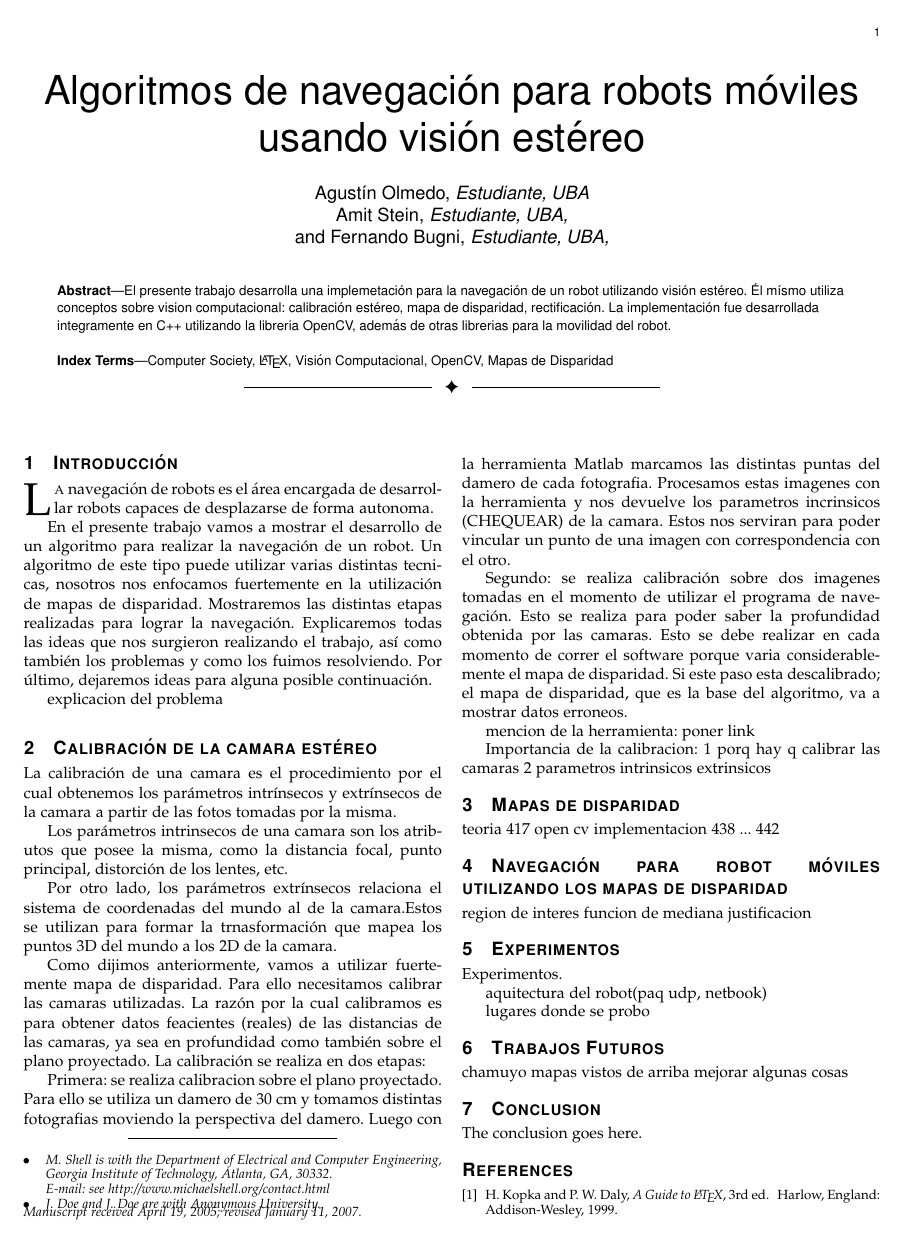
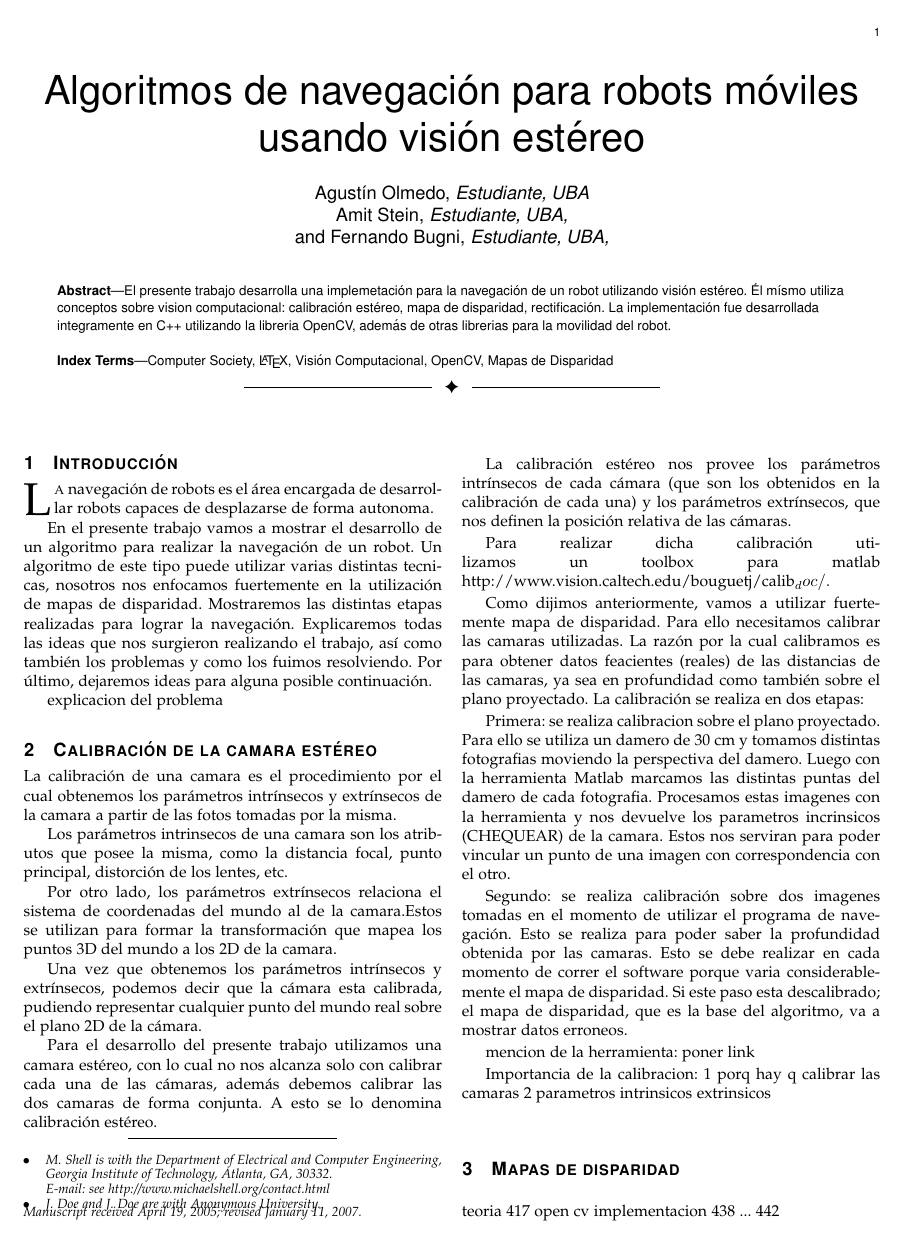
Before and after one commit to Gaturron/vision-robotica-1c2011, a LaTeX paper (tpfinal/informe/informe.tex): the whole page before the commit and page 1 of 2 after it. Compiled offline with pdfLaTeX.

Commit message:
algo mas de calibración

```diff
--- a/tpfinal/informe/informe.tex
+++ b/tpfinal/informe/informe.tex
@@ -622,7 +622,15 @@ La calibración de una camara es el procedimiento por el cual obtenemos los par
 
 Los parámetros intrinsecos de una camara son los atributos que posee la misma, como la distancia focal, punto principal, distorción de los lentes, etc.
 
-Por otro lado, los parámetros extrínsecos relaciona el sistema de coordenadas del mundo al de la camara.Estos se utilizan para formar la trnasformación que mapea los puntos 3D del mundo a los 2D de la camara.
+Por otro lado, los parámetros extrínsecos relaciona el sistema de coordenadas del mundo al de la camara.Estos se utilizan para formar la transformación que mapea los puntos 3D del mundo a los 2D de la camara.
+
+Una vez que obtenemos los parámetros intrínsecos y extrínsecos, podemos decir que la cámara esta calibrada, pudiendo representar cualquier punto del mundo real sobre el plano 2D de la cámara.
+
+Para el desarrollo del presente trabajo utilizamos una camara estéreo, con lo cual no nos alcanza solo con calibrar cada una de las cámaras, además debemos calibrar las dos camaras de forma conjunta. A esto se lo denomina calibración estéreo.
+
+La calibración estéreo nos provee los parámetros intrínsecos de cada cámara (que son los obtenidos en la calibración de cada una) y los parámetros extrínsecos, que nos definen la posición relativa de las cámaras.
+
+Para realizar dicha calibración utilizamos un toolbox para matlab http://www.vision.caltech.edu/bouguetj/calib_doc/.
 
 Como dijimos anteriormente, vamos a utilizar fuertemente mapa de disparidad. Para ello necesitamos calibrar las camaras utilizadas. La razón por la cual calibramos es para obtener datos feacientes (reales) de las distancias de las camaras, ya sea en profundidad como también sobre el plano proyectado. La calibración se realiza en dos etapas:
 
```
